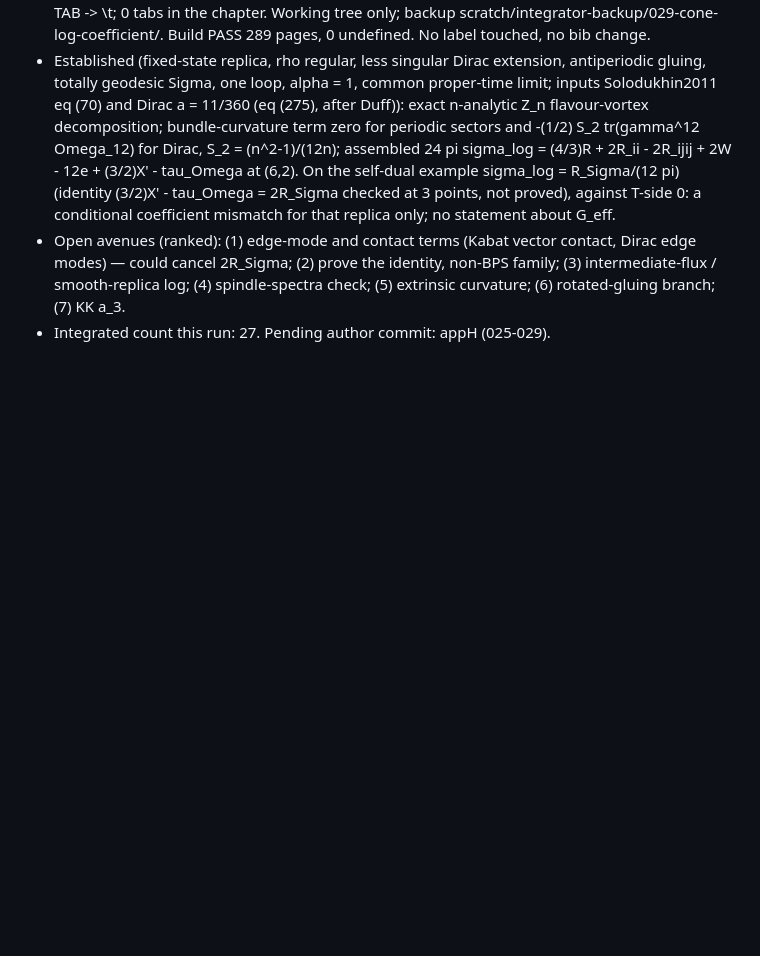
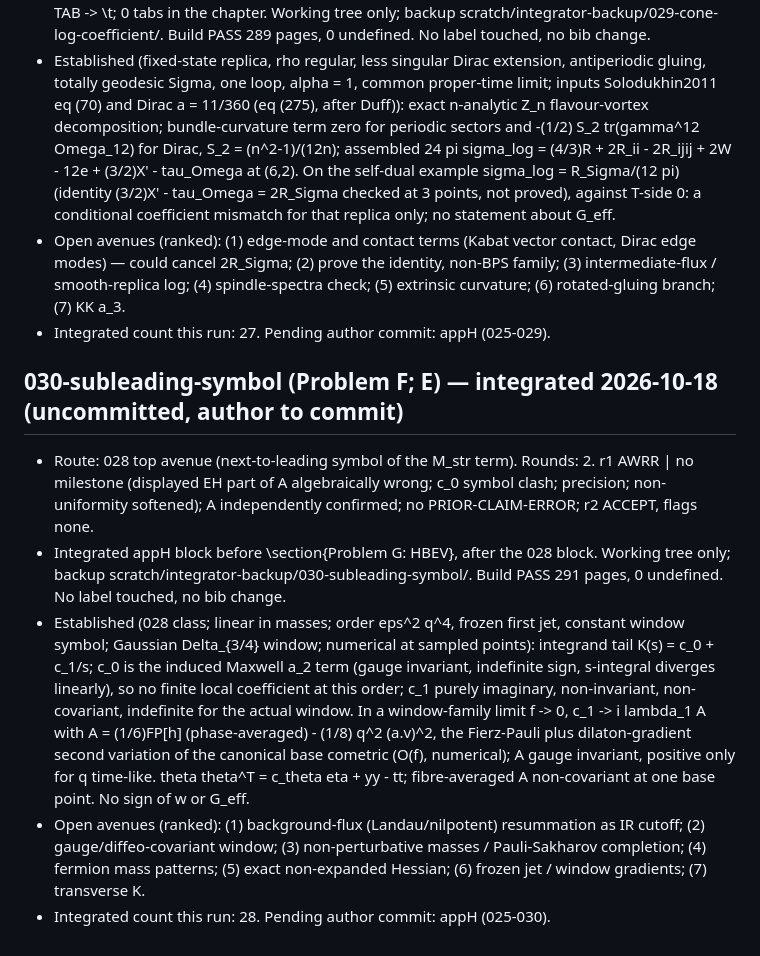
Before and after one commit to ic4lights/namcg-lab, a Markdown page: reports/ledger.md, the part around the change. GitHub-like rendering; blank space fills up the shorter version.

Commit message:
Ledger: 030 integrated (uncommitted manuscript change)
Co-Authored-By: Claude Opus 5.5 <noreply@anthropic.com>

```diff
--- a/reports/ledger.md
+++ b/reports/ledger.md
@@ -224,3 +224,10 @@
 - Established (fixed-state replica, rho regular, less singular Dirac extension, antiperiodic gluing, totally geodesic Sigma, one loop, alpha = 1, common proper-time limit; inputs Solodukhin2011 eq (70) and Dirac a = 11/360 (eq (275), after Duff)): exact n-analytic Z_n flavour-vortex decomposition; bundle-curvature term zero for periodic sectors and -(1/2) S_2 tr(gamma^12 Omega_12) for Dirac, S_2 = (n^2-1)/(12n); assembled 24 pi sigma_log = (4/3)R + 2R_ii - 2R_ijij + 2W - 12e + (3/2)X' - tau_Omega at (6,2). On the self-dual example sigma_log = R_Sigma/(12 pi) (identity (3/2)X' - tau_Omega = 2R_Sigma checked at 3 points, not proved), against T-side 0: a conditional coefficient mismatch for that replica only; no statement about G_eff.
 - Open avenues (ranked): (1) edge-mode and contact terms (Kabat vector contact, Dirac edge modes) — could cancel 2R_Sigma; (2) prove the identity, non-BPS family; (3) intermediate-flux / smooth-replica log; (4) spindle-spectra check; (5) extrinsic curvature; (6) rotated-gluing branch; (7) KK a_3.
 - Integrated count this run: 27. Pending author commit: appH (025-029).
+
+## 030-subleading-symbol (Problem F; E) — integrated 2026-10-18 (uncommitted, author to commit)
+- Route: 028 top avenue (next-to-leading symbol of the M_str term). Rounds: 2. r1 AWRR | no milestone (displayed EH part of A algebraically wrong; c_0 symbol clash; precision; non-uniformity softened); A independently confirmed; no PRIOR-CLAIM-ERROR; r2 ACCEPT, flags none.
+- Integrated appH block before \section{Problem G: HBEV}, after the 028 block. Working tree only; backup scratch/integrator-backup/030-subleading-symbol/. Build PASS 291 pages, 0 undefined. No label touched, no bib change.
+- Established (028 class; linear in masses; order eps^2 q^4, frozen first jet, constant window symbol; Gaussian Delta_{3/4} window; numerical at sampled points): integrand tail K(s) = c_0 + c_1/s; c_0 is the induced Maxwell a_2 term (gauge invariant, indefinite sign, s-integral diverges linearly), so no finite local coefficient at this order; c_1 purely imaginary, non-invariant, non-covariant, indefinite for the actual window. In a window-family limit f -> 0, c_1 -> i lambda_1 A with A = (1/6)FP[h] (phase-averaged) - (1/8) q^2 (a.v)^2, the Fierz-Pauli plus dilaton-gradient second variation of the canonical base cometric (O(f), numerical); A gauge invariant, positive only for q time-like. theta theta^T = c_theta eta + yy - tt; fibre-averaged A non-covariant at one base point. No sign of w or G_eff.
+- Open avenues (ranked): (1) background-flux (Landau/nilpotent) resummation as IR cutoff; (2) gauge/diffeo-covariant window; (3) non-perturbative masses / Pauli-Sakharov completion; (4) fermion mass patterns; (5) exact non-expanded Hessian; (6) frozen jet / window gradients; (7) transverse K.
+- Integrated count this run: 28. Pending author commit: appH (025-030).
```
